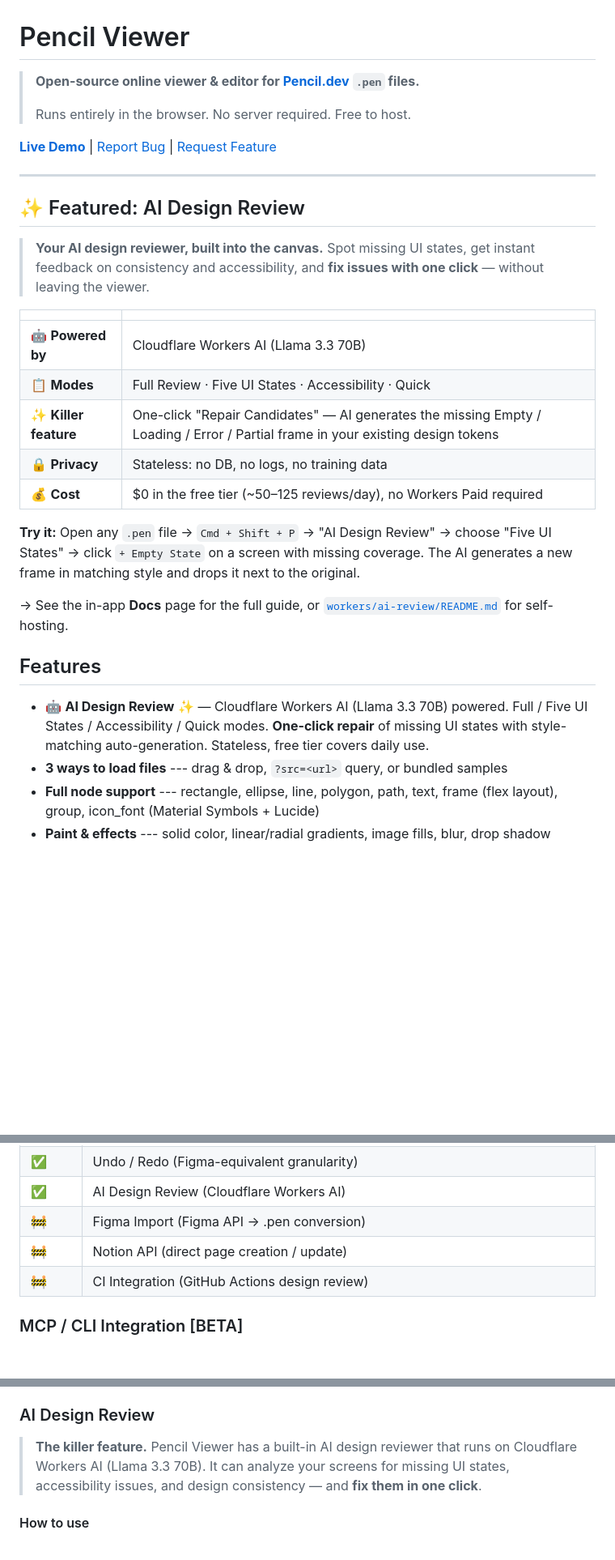
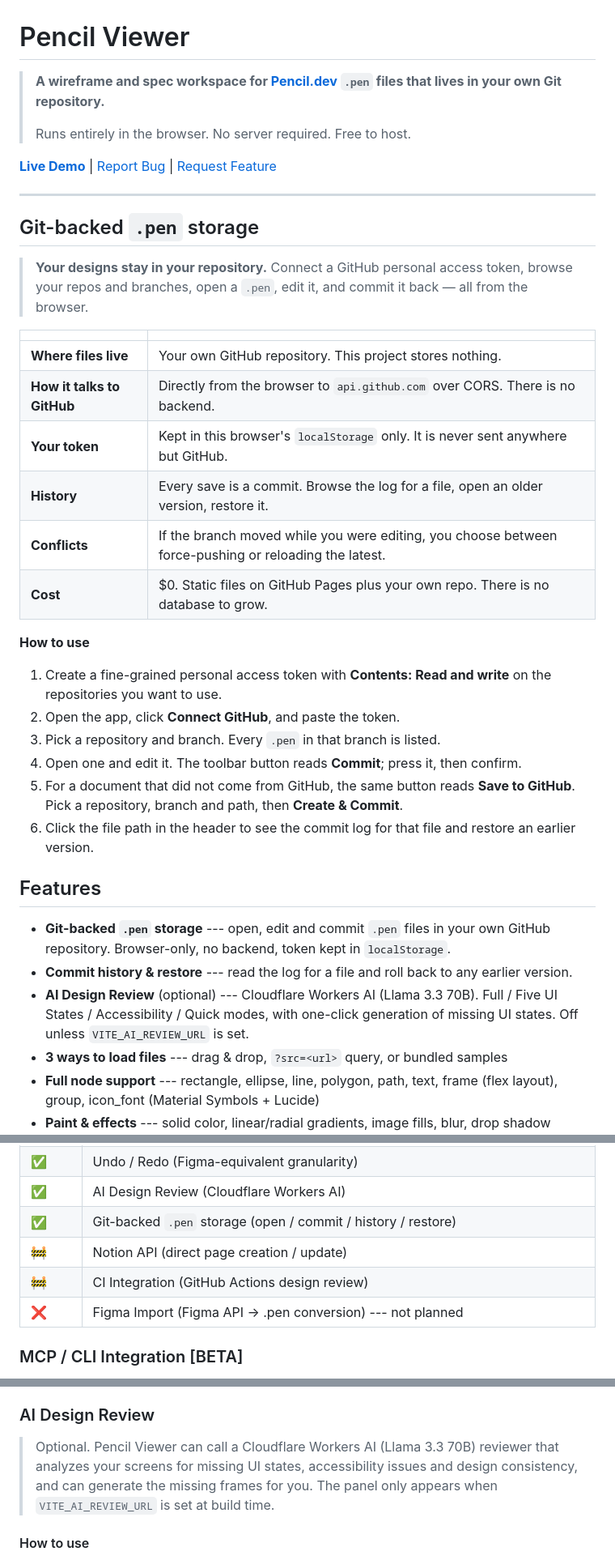
Before and after one commit to Pregum/pencil_viewer, a Markdown page: README.md, 3 parts joined by grey strips. Shown at 81% size. GitHub-like rendering; blank space fills up the shorter version.

```diff
--- a/README.md
+++ b/README.md
@@ -1,6 +1,6 @@
 # Pencil Viewer
 
-> **Open-source online viewer & editor for [Pencil.dev](https://www.pencil.dev/) `.pen` files.**
+> **A wireframe and spec workspace for [Pencil.dev](https://www.pencil.dev/) `.pen` files that lives in your own Git repository.**
 >
 > Runs entirely in the browser. No server required. Free to host.
 
@@ -8,25 +8,33 @@
 
 ---
 
-## ✨ Featured: AI Design Review
+## Git-backed `.pen` storage
 
-> **Your AI design reviewer, built into the canvas.** Spot missing UI states, get instant feedback on consistency and accessibility, and **fix issues with one click** — without leaving the viewer.
+> **Your designs stay in your repository.** Connect a GitHub personal access token, browse your repos and branches, open a `.pen`, edit it, and commit it back — all from the browser.
 
 | | |
 |---|---|
-| 🤖 **Powered by** | Cloudflare Workers AI (Llama 3.3 70B) |
-| 📋 **Modes** | Full Review · Five UI States · Accessibility · Quick |
-| ✨ **Killer feature** | One-click "Repair Candidates" — AI generates the missing Empty / Loading / Error / Partial frame in your existing design tokens |
-| 🔒 **Privacy** | Stateless: no DB, no logs, no training data |
-| 💰 **Cost** | $0 in the free tier (~50–125 reviews/day), no Workers Paid required |
+| **Where files live** | Your own GitHub repository. This project stores nothing. |
+| **How it talks to GitHub** | Directly from the browser to `api.github.com` over CORS. There is no backend. |
+| **Your token** | Kept in this browser's `localStorage` only. It is never sent anywhere but GitHub. |
+| **History** | Every save is a commit. Browse the log for a file, open an older version, restore it. |
+| **Conflicts** | If the branch moved while you were editing, you choose between force-pushing or reloading the latest. |
+| **Cost** | $0. Static files on GitHub Pages plus your own repo. There is no database to grow. |
 
-**Try it:** Open any `.pen` file → `Cmd + Shift + P` → "AI Design Review" → choose "Five UI States" → click `+ Empty State` on a screen with missing coverage. The AI generates a new frame in matching style and drops it next to the original.
+**How to use**
 
-→ See the in-app **Docs** page for the full guide, or [`workers/ai-review/README.md`](./workers/ai-review/README.md) for self-hosting.
+1. Create a fine-grained personal access token with **Contents: Read and write** on the repositories you want to use.
+2. Open the app, click **Connect GitHub**, and paste the token.
+3. Pick a repository and branch. Every `.pen` in that branch is listed.
+4. Open one and edit it. The toolbar button reads **Commit**; press it, then confirm.
+5. For a document that did not come from GitHub, the same button reads **Save to GitHub**. Pick a repository, branch and path, then **Create & Commit**.
+6. Click the file path in the header to see the commit log for that file and restore an earlier version.
 
 ## Features
 
-- 🤖 **AI Design Review** ✨ — Cloudflare Workers AI (Llama 3.3 70B) powered. Full / Five UI States / Accessibility / Quick modes. **One-click repair** of missing UI states with style-matching auto-generation. Stateless, free tier covers daily use.
+- **Git-backed `.pen` storage** --- open, edit and commit `.pen` files in your own GitHub repository. Browser-only, no backend, token kept in `localStorage`.
+- **Commit history & restore** --- read the log for a file and roll back to any earlier version.
+- **AI Design Review** (optional) --- Cloudflare Workers AI (Llama 3.3 70B). Full / Five UI States / Accessibility / Quick modes, with one-click generation of missing UI states. Off unless `VITE_AI_REVIEW_URL` is set.
 - **3 ways to load files** --- drag & drop, `?src=<url>` query, or bundled samples
 - **Full node support** --- rectangle, ellipse, line, polygon, path, text, frame (flex layout), group, icon_font (Material Symbols + Lucide)
 - **Paint & effects** --- solid color, linear/radial gradients, image fills, blur, drop shadow
@@ -118,9 +126,10 @@ Free tier covers 100k requests/day, which is more than enough for personal or sm
 | :white_check_mark: | Vision & Use Cases page |
 | :white_check_mark: | Undo / Redo (Figma-equivalent granularity) |
 | :white_check_mark: | AI Design Review (Cloudflare Workers AI) |
-| :construction: | Figma Import (Figma API → .pen conversion) |
+| :white_check_mark: | Git-backed `.pen` storage (open / commit / history / restore) |
 | :construction: | Notion API (direct page creation / update) |
 | :construction: | CI Integration (GitHub Actions design review) |
+| :x: | Figma Import (Figma API → .pen conversion) --- not planned |
 
 ### MCP / CLI Integration [BETA]
 
@@ -135,7 +144,7 @@ Once running, Claude Code (or any HTTP client) can `GET` / `POST` against `http:
 
 ### AI Design Review
 
-> **The killer feature.** Pencil Viewer has a built-in AI design reviewer that runs on Cloudflare Workers AI (Llama 3.3 70B). It can analyze your screens for missing UI states, accessibility issues, and design consistency — and **fix them in one click**.
+> Optional. Pencil Viewer can call a Cloudflare Workers AI (Llama 3.3 70B) reviewer that analyzes your screens for missing UI states, accessibility issues and design consistency, and can generate the missing frames for you. The panel only appears when `VITE_AI_REVIEW_URL` is set at build time.
 
 #### How to use
 
```
Also changed, not shown: other parts of README.md (+45 -27 lines).
